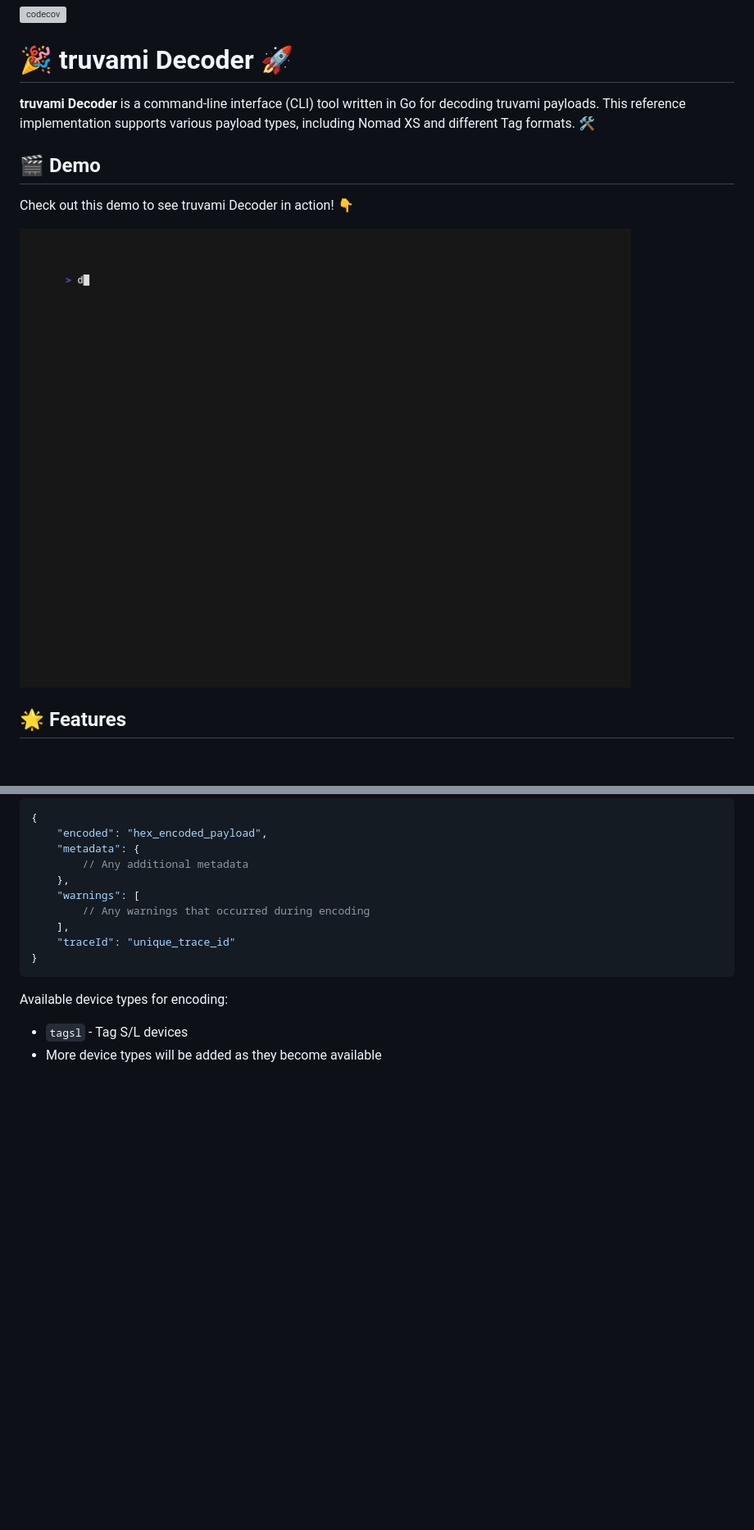
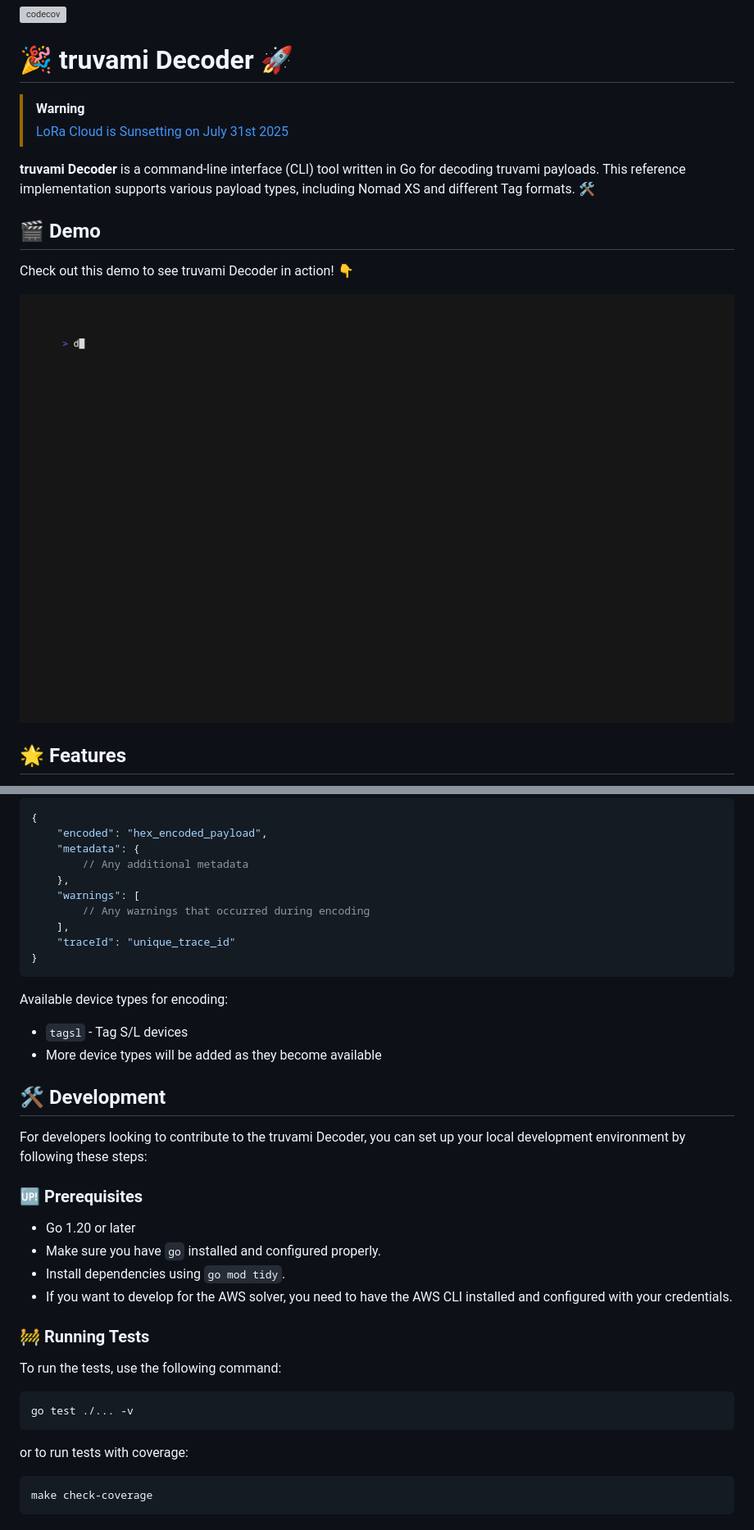
Before and after one commit to truvami/decoder, a Markdown page: README.md, 2 parts joined by grey strips. Shown at 82% size. GitHub-like rendering; pictures changed too: demo.gif; blank space fills up the shorter version; grey boxes are pictures that could not be loaded.

````diff
--- a/README.md
+++ b/README.md
@@ -1,6 +1,9 @@
 [![codecov](https://codecov.io/gh/truvami/decoder/graph/badge.svg?token=QN8PA727I7)](https://codecov.io/gh/truvami/decoder)
 
 # 🎉 truvami Decoder 🚀
+
+> [!WARNING]
+> [LoRa Cloud is Sunsetting on July 31st 2025](https://www.semtech.com/loracloud-shutdown)
 
 **truvami Decoder** is a command-line interface (CLI) tool written in Go for decoding truvami payloads. This reference implementation supports various payload types, including Nomad XS and different Tag formats. 🛠️
 
@@ -242,3 +235,27 @@ Available device types for encoding:
 
 - `tagsl` - Tag S/L devices
 - More device types will be added as they become available
+
+
+## 🛠️ Development
+
+For developers looking to contribute to the truvami Decoder, you can set up your local development environment by following these steps:
+
+### 🆙 Prerequisites
+- Go 1.20 or later
+- Make sure you have `go` installed and configured properly.
+- Install dependencies using `go mod tidy`.
+- If you want to develop for the AWS solver, you need to have the AWS CLI installed and configured with your credentials.
+
+### 🚧 Running Tests
+To run the tests, use the following command:
+
+```sh
+go test ./... -v
+```
+
+or to run tests with coverage:
+
+```sh
+make check-coverage
+```
````
Also changed, not shown: other parts of README.md (+2 -12 lines), 2 other files.
